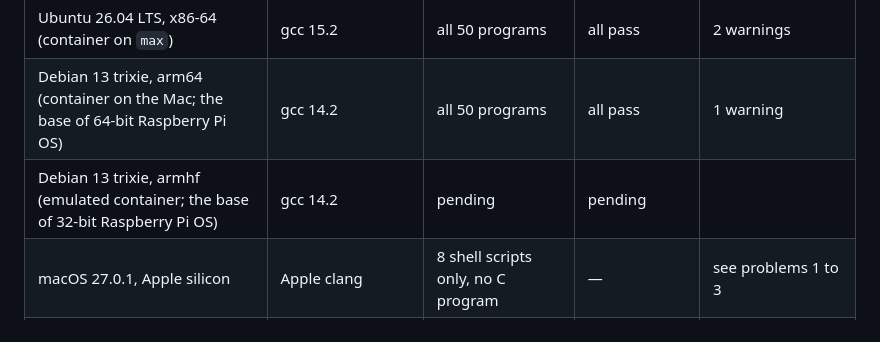
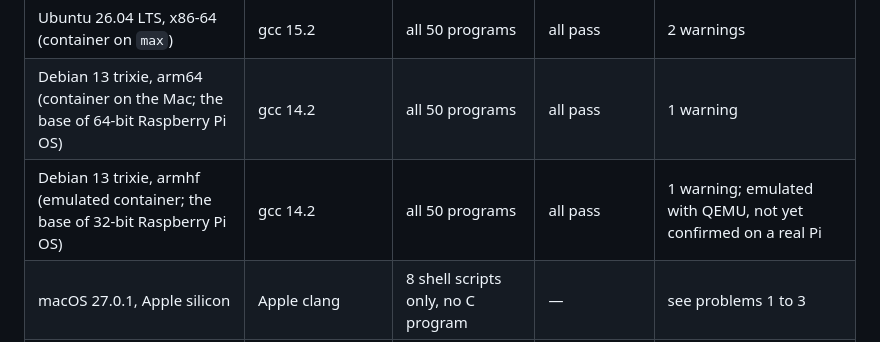
Before and after one commit to vrontier/vlfkit, a Markdown page: docs/build-notes.md, the part around the change. GitHub-like rendering.

Commit message:
docs/build-notes.md: armhf (32-bit Raspberry Pi OS base, Debian 13, emulated) builds all 50 programs unchanged and passes all tests and the buffer, TCP and vtvorbis smoke tests

```diff
--- a/docs/build-notes.md
+++ b/docs/build-notes.md
@@ -12,7 +12,7 @@ First round: 2026-10-25.
 | Debian 13 trixie, x86-64 (container on `max`) | gcc 14.2 | all 50 programs | all pass | 1 warning |
 | Ubuntu 26.04 LTS, x86-64 (container on `max`) | gcc 15.2 | all 50 programs | all pass | 2 warnings |
 | Debian 13 trixie, arm64 (container on the Mac; the base of 64-bit Raspberry Pi OS) | gcc 14.2 | all 50 programs | all pass | 1 warning |
-| Debian 13 trixie, armhf (emulated container; the base of 32-bit Raspberry Pi OS) | gcc 14.2 | pending | pending | |
+| Debian 13 trixie, armhf (emulated container; the base of 32-bit Raspberry Pi OS) | gcc 14.2 | all 50 programs | all pass | 1 warning; emulated with QEMU, not yet confirmed on a real Pi |
 | macOS 27.0.1, Apple silicon | Apple clang | 8 shell scripts only, no C program | — | see problems 1 to 3 |
 | macOS 27.0.1, Apple silicon | Homebrew gcc 16.2, `--without-x11` | all except `vtcard`, `vtscope`, `vtspec` | all pass (t9 in test1 skipped) | see problems 3 and 4 |
 | Windows 11, WSL2 | — | not tried | — | see below |
```
